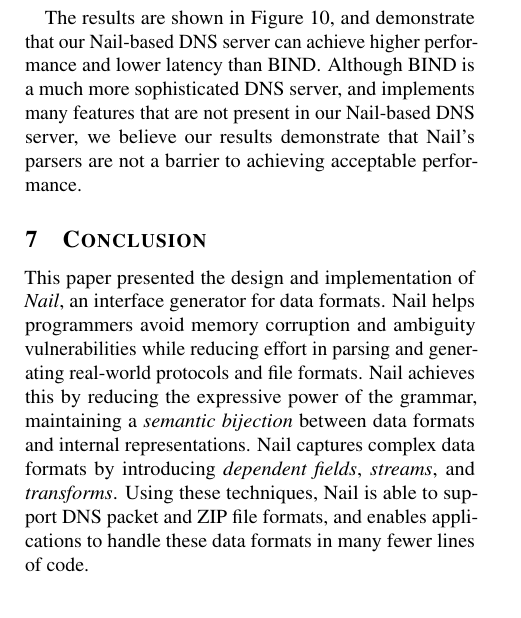
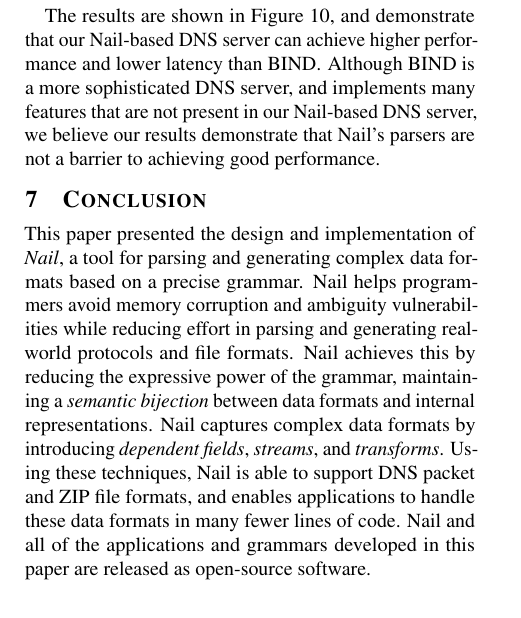
Before and after one commit to jbangert/nail, a LaTeX paper (paper/osdi14/main.tex, which reads paper/osdi14/concl.tex, paper/osdi14/eval.tex): part of one column of page 12 of 14, cut so that both start at the same text. Compiled offline with pdfLaTeX; a LaTeX package or settings file that is missing is left out.

Commit message:
done with pass

```diff
--- a/paper/osdi14/concl.tex
+++ b/paper/osdi14/concl.tex
@@ -2,7 +2,8 @@
 \label{s:concl}
 
 This paper presented the design and implementation of \textit{Nail},
-an interface generator for data formats.  Nail helps programmers avoid
+a tool for parsing and generating complex data formats based on a
+precise grammar.  Nail helps programmers avoid
 memory corruption and ambiguity vulnerabilities while reducing effort
 in parsing and generating real-world protocols and file formats.
 Nail achieves this by reducing the expressive power of the grammar,
@@ -12,6 +13,8 @@ representations.  Nail captures complex data formats by introducing
 Using these techniques, Nail is able to support DNS packet and ZIP file
 formats, and enables applications to handle these data formats in many
 fewer lines of code.
+Nail and all of the applications and grammars developed in this paper
+are released as open-source software.
 
 % The source code for our prototype of Nail is available at
 % \url{https://github.com/jbangert/nail}.
--- a/paper/osdi14/eval.tex
+++ b/paper/osdi14/eval.tex
@@ -350,9 +350,9 @@ initial dry run to warm the file system cache for the zone file.
 
 The results are shown in Figure~\ref{fig:perf-dns}, and demonstrate that
 our Nail-based DNS server can achieve higher performance and lower latency
-than BIND\@.  Although BIND is a much more sophisticated DNS server,
+than BIND\@.  Although BIND is a more sophisticated DNS server,
 and implements many features that are not present in our Nail-based DNS
 server, we believe our results demonstrate that Nail's parsers are not
-a barrier to achieving acceptable performance.
+a barrier to achieving good performance.
 
 \input{fig-perf-dns}
```
